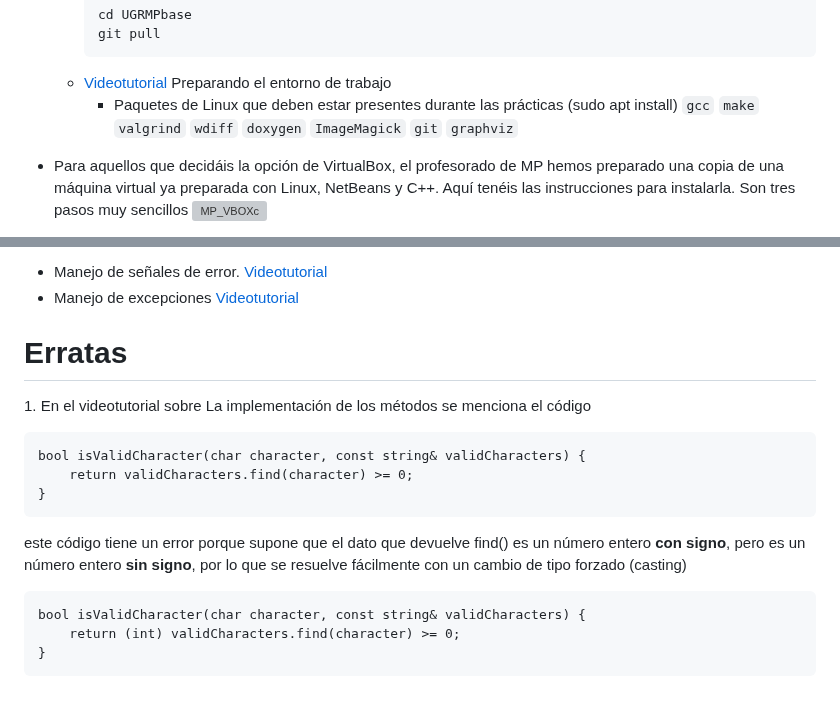
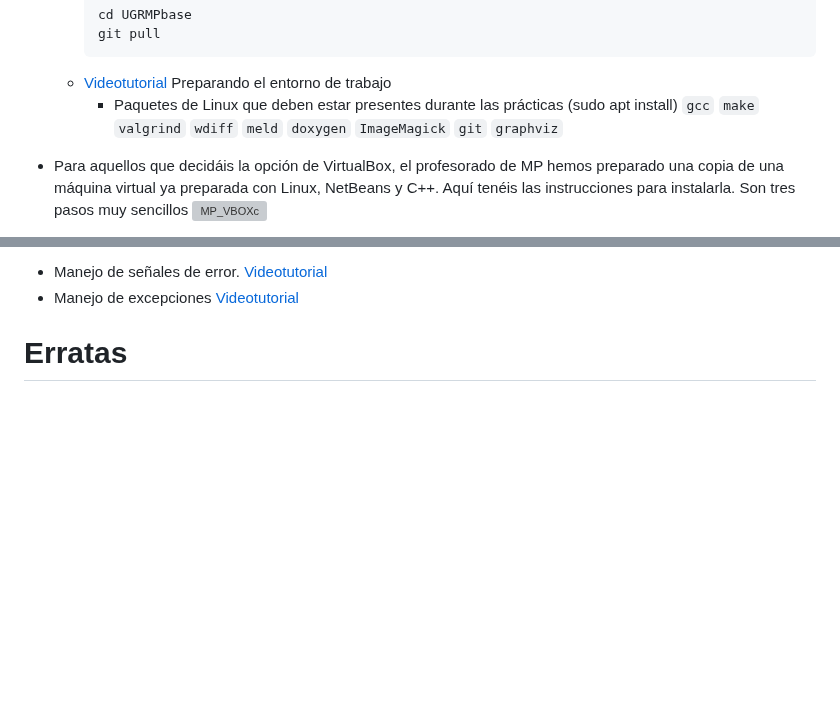
Before and after one commit to andrescanoutrera/UGRMPBase, a Markdown page: README.md, 2 parts joined by grey strips. Drawn GitHub-style; blank space fills up the shorter version; grey boxes are pictures that could not be loaded.

Commit message:
Pequeño cambio

````diff
--- a/README.md
+++ b/README.md
@@ -20,7 +20,7 @@ Para estar al día de las incidencias de la asignatura y tener contacto directo
     git pull
     ```
   - [Videotutorial](https://drive.google.com/file/d/1MFbCDJAiMJctlN_jPIfwlhWqPi0TGWiI/view?usp=sharing) Preparando el entorno de trabajo
-	- Paquetes de Linux que deben estar presentes durante las prácticas (sudo apt install) `gcc` `make`    `valgrind`     `wdiff`  `doxygen`    `ImageMagick` `git` `graphviz`
+	- Paquetes de Linux que deben estar presentes durante las prácticas (sudo apt install) `gcc` `make` `valgrind`  `wdiff`  `meld` `doxygen`    `ImageMagick` `git` `graphviz`
  - Para aquellos que decidáis la opción de VirtualBox, el profesorado de MP hemos preparado una copia de una máquina virtual ya preparada con Linux, NetBeans y C++. Aquí tenéis las instrucciones  para instalarla. Son tres pasos muy sencillos ![MP_VBOXc](https://user-images.githubusercontent.com/9058636/152649408-c228ab4f-d8c1-4ef8-8e56-81230dd63986.png)
 
    - <a name="virtualbox"></a>Descargar e Instalar [Virtualbox](https://www.oracle.com/emea/virtualization/solutions/try-oracle-vm-virtualbox/?source=:ad:pas:go:dg:a_emea:71700000086137880-58700007342953610-p65823631225:RC_WWMK201210P00009C0001:&SC=:ad:pas:go:dg:a_emea::RC_WWMK201210P00009C0001::&gclid=CjwKCAiAl-6PBhBCEiwAc2GOVOk47paaZegmnUyyKtx-WFrjIcTIDntJfqxW40Kk8E3DFxK2_RPZBBoCUzwQAvD_BwE&gclsrc=aw.ds)
@@ -144,15 +144,3 @@ Breve introducción a la gestión de señales de error durante la ejecución de
 - Manejo de excepciones [Videotutorial](https://drive.google.com/file/d/1aPJP1ft4OiQZED2dVGs7pbzy3nf7kQ1J/view?usp=sharing)
 
 # Erratas
-<a name="errata1Language0"></a>1. En el videotutorial sobre La implementación de los métodos se menciona el código
-```
-bool isValidCharacter(char character, const string& validCharacters) {
-    return validCharacters.find(character) >= 0;
-}
-```
-este código tiene un error porque supone que el dato que devuelve find() es un número entero **con signo**, pero es un número entero **sin signo**, por lo que se resuelve fácilmente con un cambio de tipo forzado (casting)
-```
-bool isValidCharacter(char character, const string& validCharacters) {
-    return (int) validCharacters.find(character) >= 0;
-}
-```
````
